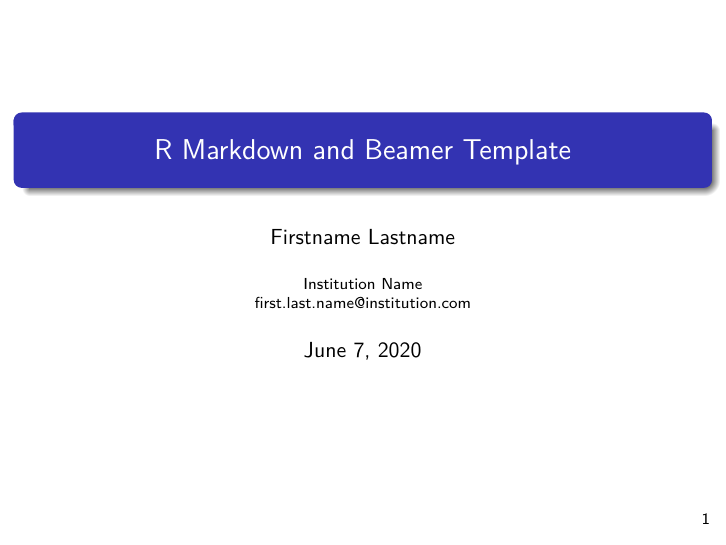
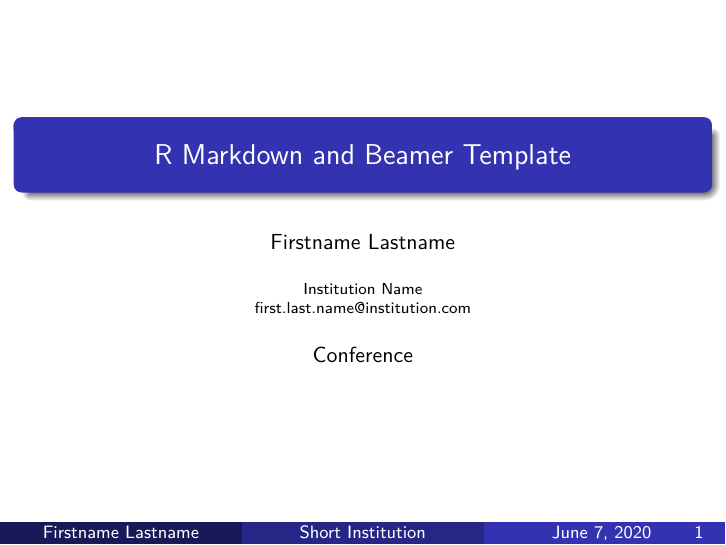
Before and after one commit to star1327p/r-beamer-template, an R Markdown document (R_Markdown_and_Beamer_Template.Rmd): page 1 of 17. Rendered offline with R 4.5, knitr and Pandoc, then LaTeX, with nearby package versions.

Commit message:
Added author name and institution at bottom of each slide

````diff
--- a/R_Markdown_and_Beamer_Template.Rmd
+++ b/R_Markdown_and_Beamer_Template.Rmd
@@ -1,7 +1,7 @@
 ---
 title: "R Markdown and Beamer Template"
 author: "Firstname Lastname"
-date: \today
+date: "Conference"
 output:
     beamer_presentation:
         theme: Madrid
@@ -12,7 +12,10 @@ output:
 ---
 
 ```{r setup, include=FALSE}
-knitr::opts_chunk$set(echo = FALSE)
+knitr::opts_chunk$set(echo = FALSE, out.height="85%")
+# R code output should take up 85% of available height,
+# so that the graphs won't be truncated by the footnote of each slide.
+
 options(tinytex.verbose = TRUE)
 
 library(ggplot2) # main library for data visualization
````
Also changed, not shown: R_Markdown_and_Beamer_Template.pdf, header_pagenrs.tex.
